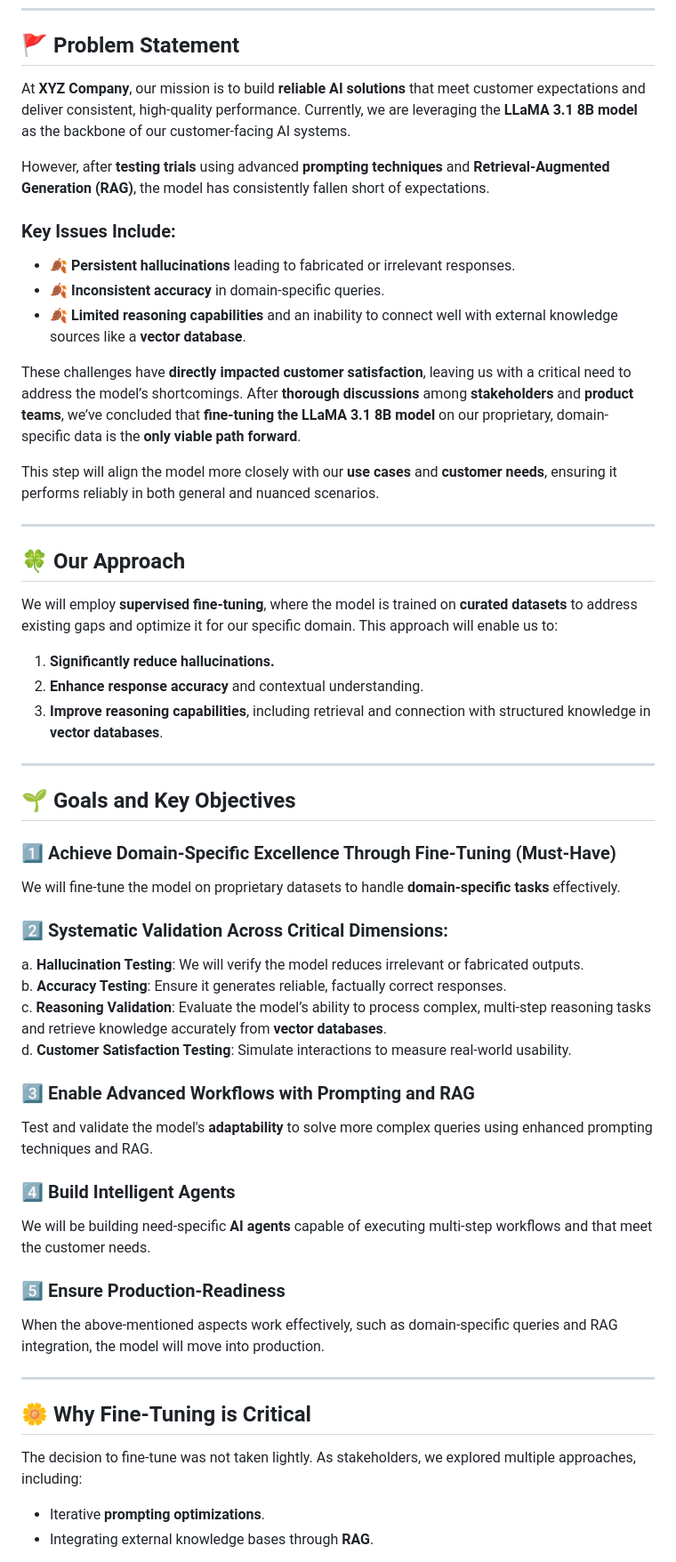
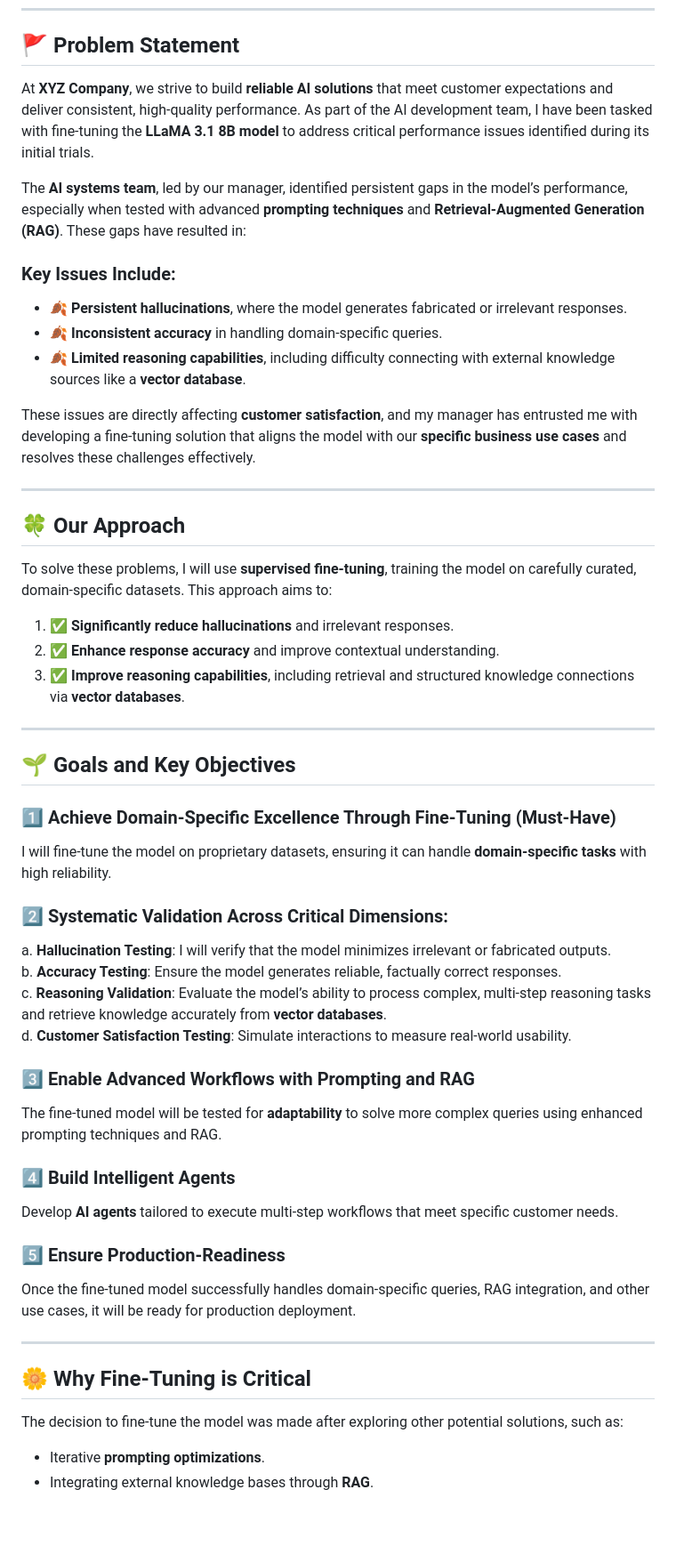
Before and after one commit to shaheennabi/Production-Ready-Instruction-Finetuning-of-Meta-Llama-3.2-3B-Instruct-Project, a Markdown page: README.md, the part around one of its changes. Shown at 89% size. Rendered like a GitHub page; blank space fills up the shorter version.

```diff
--- a/README.md
+++ b/README.md
@@ -4,55 +4,53 @@
 
 ## 🚩 **Problem Statement**
 
-At **XYZ Company**, our mission is to build **reliable AI solutions** that meet customer expectations and deliver consistent, high-quality performance. Currently, we are leveraging the **LLaMA 3.1 8B model** as the backbone of our customer-facing AI systems.
+At **XYZ Company**, we strive to build **reliable AI solutions** that meet customer expectations and deliver consistent, high-quality performance. As part of the AI development team, I have been tasked with fine-tuning the **LLaMA 3.1 8B model** to address critical performance issues identified during its initial trials.
 
-However, after **testing trials** using advanced **prompting techniques** and **Retrieval-Augmented Generation (RAG)**, the model has consistently fallen short of expectations.
+The **AI systems team**, led by our manager, identified persistent gaps in the model’s performance, especially when tested with advanced **prompting techniques** and **Retrieval-Augmented Generation (RAG)**. These gaps have resulted in:
 
 ### **Key Issues Include:**
-- 🍂 **Persistent hallucinations** leading to fabricated or irrelevant responses.
-- 🍂 **Inconsistent accuracy** in domain-specific queries.
-- 🍂 **Limited reasoning capabilities** and an inability to connect well with external knowledge sources like a **vector database**.
+- 🍂 **Persistent hallucinations**, where the model generates fabricated or irrelevant responses.
+- 🍂 **Inconsistent accuracy** in handling domain-specific queries.
+- 🍂 **Limited reasoning capabilities**, including difficulty connecting with external knowledge sources like a **vector database**.
 
-These challenges have **directly impacted customer satisfaction**, leaving us with a critical need to address the model’s shortcomings. After **thorough discussions** among **stakeholders** and **product teams**, we’ve concluded that **fine-tuning the LLaMA 3.1 8B model** on our proprietary, domain-specific data is the **only viable path forward**.
-
-This step will align the model more closely with our **use cases** and **customer needs**, ensuring it performs reliably in both general and nuanced scenarios.
+These issues are directly affecting **customer satisfaction**, and my manager has entrusted me with developing a fine-tuning solution that aligns the model with our **specific business use cases** and resolves these challenges effectively.
 
 ---
 
 ## 🍀 **Our Approach**
 
-We will employ **supervised fine-tuning**, where the model is trained on **curated datasets** to address existing gaps and optimize it for our specific domain. This approach will enable us to:
-1.  **Significantly reduce hallucinations.**
-2.  **Enhance response accuracy** and contextual understanding.
-3.  **Improve reasoning capabilities**, including retrieval and connection with structured knowledge in **vector databases**.
+To solve these problems, I will use **supervised fine-tuning**, training the model on carefully curated, domain-specific datasets. This approach aims to:
+1. ✅ **Significantly reduce hallucinations** and irrelevant responses.
+2. ✅ **Enhance response accuracy** and improve contextual understanding.
+3. ✅ **Improve reasoning capabilities**, including retrieval and structured knowledge connections via **vector databases**.
 
 ---
 
 ## 🌱 **Goals and Key Objectives**
 
 ### 1️⃣ **Achieve Domain-Specific Excellence Through Fine-Tuning (Must-Have)**
-We will fine-tune the model on proprietary datasets to handle **domain-specific tasks** effectively.
+I will fine-tune the model on proprietary datasets, ensuring it can handle **domain-specific tasks** with high reliability.
 
 ### 2️⃣ **Systematic Validation Across Critical Dimensions:**
-a. **Hallucination Testing**: We will verify the model reduces irrelevant or fabricated outputs.
-b. **Accuracy Testing**: Ensure it generates reliable, factually correct responses.
+a. **Hallucination Testing**: I will verify that the model minimizes irrelevant or fabricated outputs.
+b. **Accuracy Testing**: Ensure the model generates reliable, factually correct responses.
 c. **Reasoning Validation**: Evaluate the model’s ability to process complex, multi-step reasoning tasks and retrieve knowledge accurately from **vector databases**.
 d. **Customer Satisfaction Testing**: Simulate interactions to measure real-world usability.
 
 ### 3️⃣ **Enable Advanced Workflows with Prompting and RAG**
-Test and validate the model's **adaptability** to solve more complex queries using enhanced prompting techniques and RAG.
+The fine-tuned model will be tested for **adaptability** to solve more complex queries using enhanced prompting techniques and RAG.
 
 ### 4️⃣ **Build Intelligent Agents**
-We will be building need-specific **AI agents** capable of executing multi-step workflows and that meet the customer needs.
+Develop **AI agents** tailored to execute multi-step workflows that meet specific customer needs.
 
 ### 5️⃣ **Ensure Production-Readiness**
-When the above-mentioned aspects work effectively, such as domain-specific queries and RAG integration, the model will move into production.
+Once the fine-tuned model successfully handles domain-specific queries, RAG integration, and other use cases, it will be ready for production deployment.
 
 ---
 
 ## 🌼 **Why Fine-Tuning is Critical**
 
-The decision to fine-tune was not taken lightly. As stakeholders, we explored multiple approaches, including:
+The decision to fine-tune the model was made after exploring other potential solutions, such as:
 - Iterative **prompting optimizations**.
 - Integrating external knowledge bases through **RAG**.
 
```
Also changed, not shown: other parts of README.md (+5 -12 lines).
